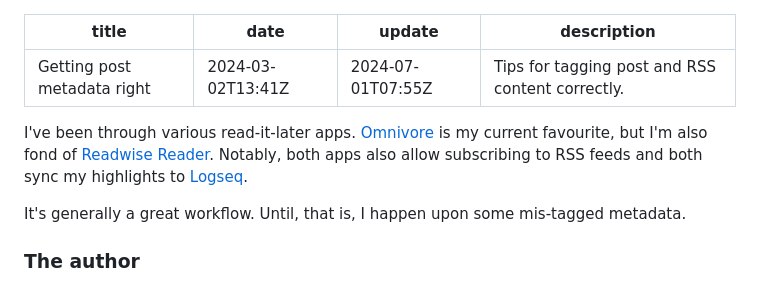
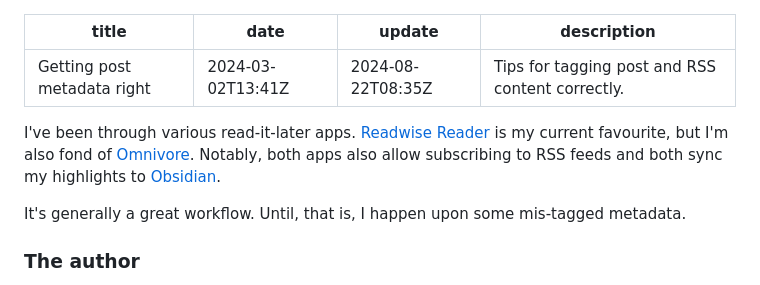
Before and after one commit to codemacabre/codemacabre-com, a Markdown page: src/writing/getting-post-metadata-right.md, the part around the change. Rendered like a GitHub page.

Commit message:
Update pkm preferences

```diff
--- a/src/writing/getting-post-metadata-right.md
+++ b/src/writing/getting-post-metadata-right.md
@@ -1,11 +1,11 @@
 ---
 title: Getting post metadata right
 date: 2024-03-02T13:41Z
-update: 2024-07-01T07:55Z
+update: 2024-08-22T08:35Z
 description: "Tips for tagging post and RSS content correctly."
 ---
 
-I've been through various read-it-later apps. [Omnivore](https://omnivore.app/) is my current favourite, but I'm also fond of [Readwise Reader](https://readwise.io/read). Notably, both apps also allow subscribing to RSS feeds and both sync my highlights to [Logseq](https://logseq.com/).
+I've been through various read-it-later apps. [Readwise Reader](https://readwise.io/read) is my current favourite, but I'm also fond of [Omnivore](https://omnivore.app/). Notably, both apps also allow subscribing to RSS feeds and both sync my highlights to [Obsidian](https://obsidian.md/).
 
 It's generally a great workflow. Until, that is, I happen upon some mis-tagged metadata.
 
```
